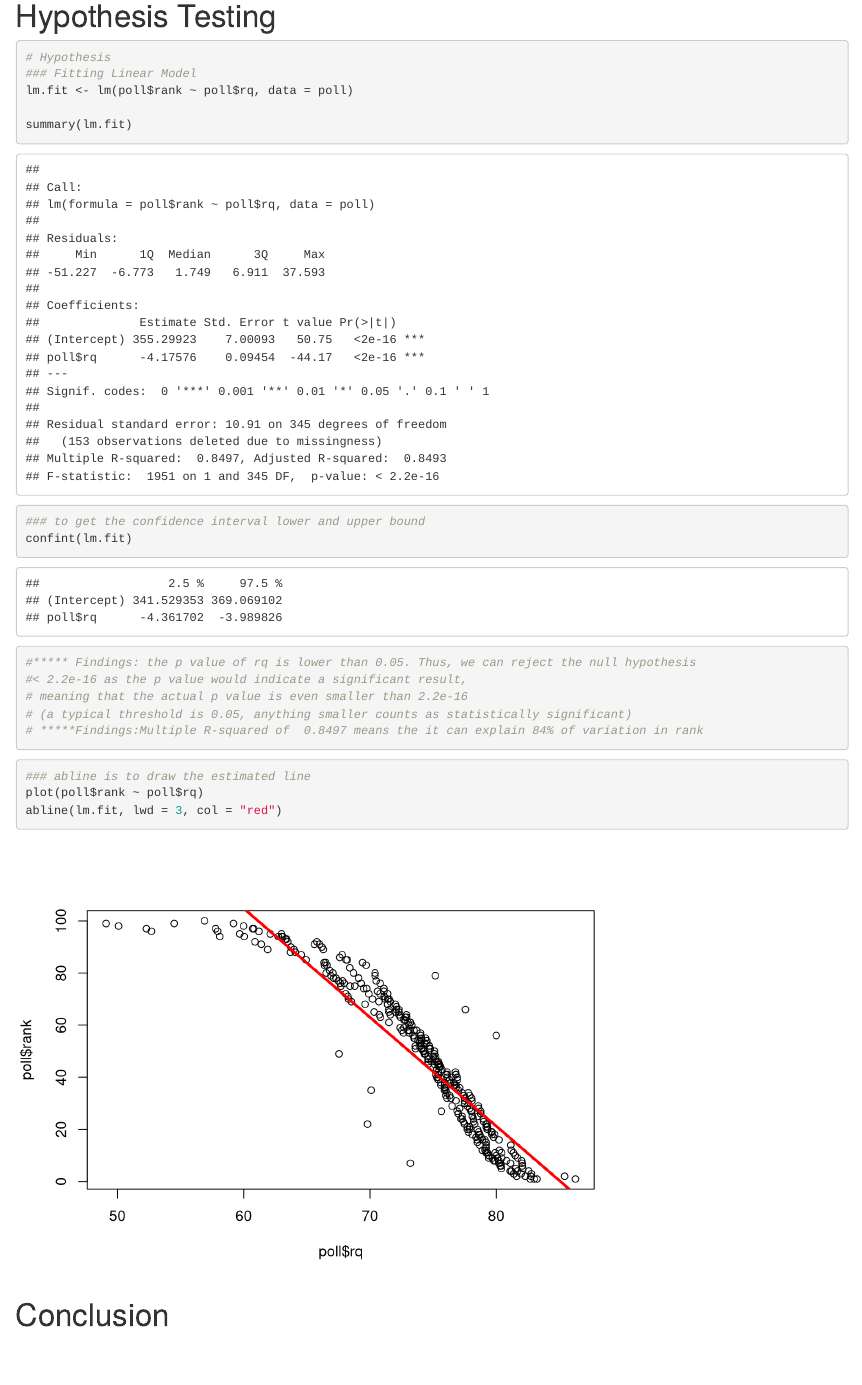
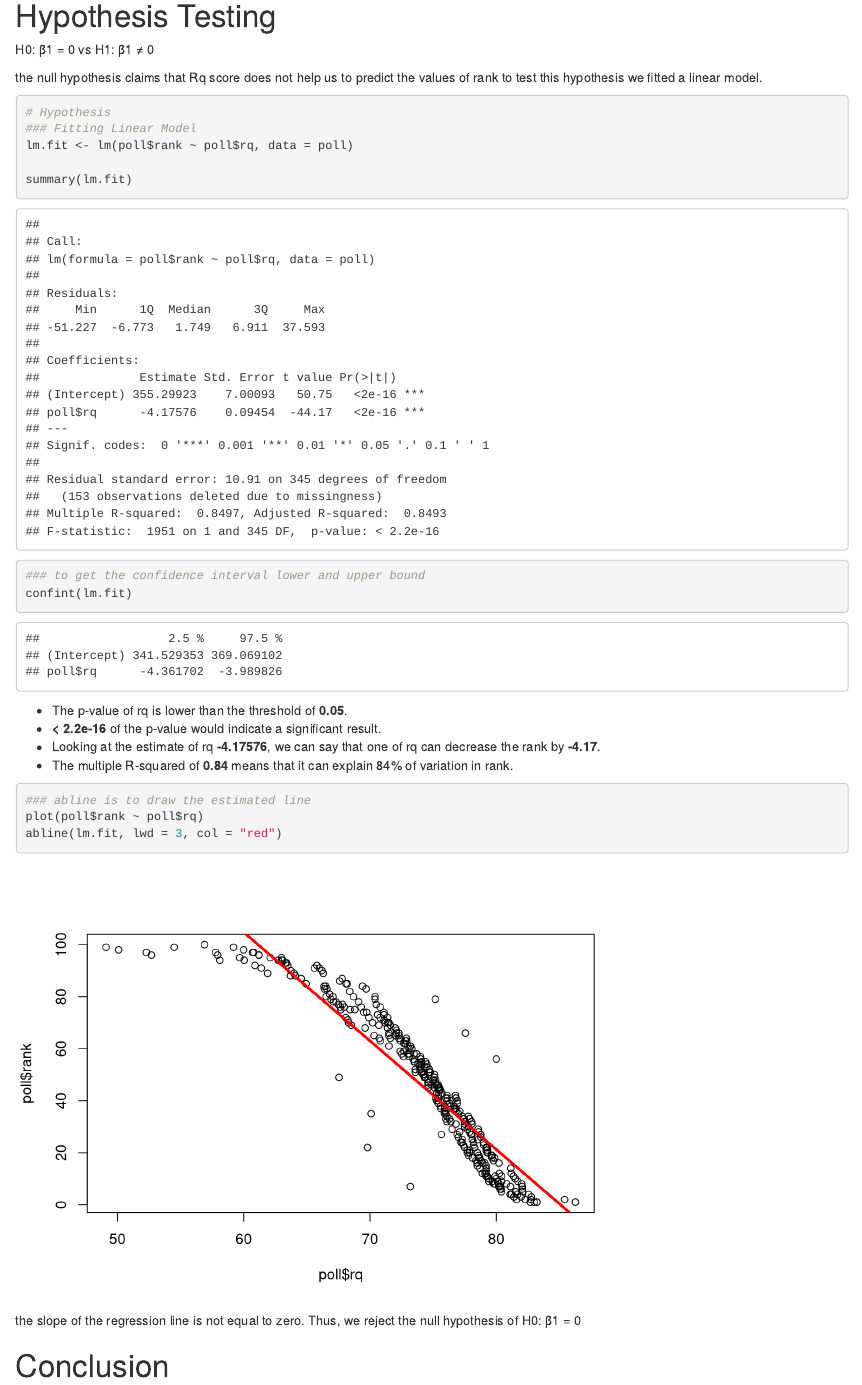
Before and after one commit to aeprogress/company-reputation-poll-eda, an R Markdown document (src/company_reputation_poll_report.Rmd): the page in a window 1100 px wide, from 13170 px down. Rendered offline with R 4.5, knitr and Pandoc, with nearby package versions; some code elsewhere in the file could not run offline.

Commit message:
adding hypo test findings

````diff
--- a/src/company_reputation_poll_report.Rmd
+++ b/src/company_reputation_poll_report.Rmd
@@ -432,6 +432,11 @@ topculture %>% ggplot(aes(x = company, y = rank, color = industry)) +
 
 # Hypothesis Testing
 
+H0: β1 = 0 vs H1: β1 ≠ 0
+
+the null hypothesis claims that Rq score does not help us to predict the values of rank
+to test this hypothesis we fitted a linear model.
+
 ```{r}
 # Hypothesis
 ### Fitting Linear Model
@@ -442,12 +447,13 @@ summary(lm.fit)
 ### to get the confidence interval lower and upper bound
 confint(lm.fit)
 
-#***** Findings: the p value of rq is lower than 0.05. Thus, we can reject the null hypothesis
-#< 2.2e-16 as the p value would indicate a significant result,
-# meaning that the actual p value is even smaller than 2.2e-16
-# (a typical threshold is 0.05, anything smaller counts as statistically significant)
-# *****Findings:Multiple R-squared of  0.8497 means the it can explain 84% of variation in rank
+
 ```
+
+- The p-value of rq is lower than the threshold of **0.05**.
+-  **< 2.2e-16** of the p-value would indicate a significant result.
+- Looking at the estimate of rq **-4.17576**, we can say that one of rq can decrease the rank by **-4.17**.
+- The multiple R-squared of **0.84** means that it can explain 84% of variation in rank.
 
 ```{r}
 ### abline is to draw the estimated line
@@ -455,4 +461,6 @@ plot(poll$rank ~ poll$rq)
 abline(lm.fit, lwd = 3, col = "red")
 ```
 
+the slope of the regression line is not equal to zero. Thus, we reject the null hypothesis of H0: β1 = 0
+
 # Conclusion
````
Also changed, not shown: src/lina's company_reputation_poll_EDA.R (+2 -2 lines).
